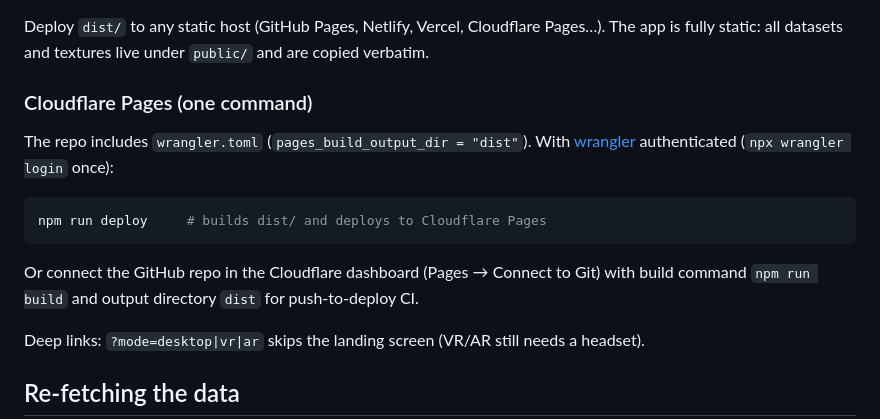
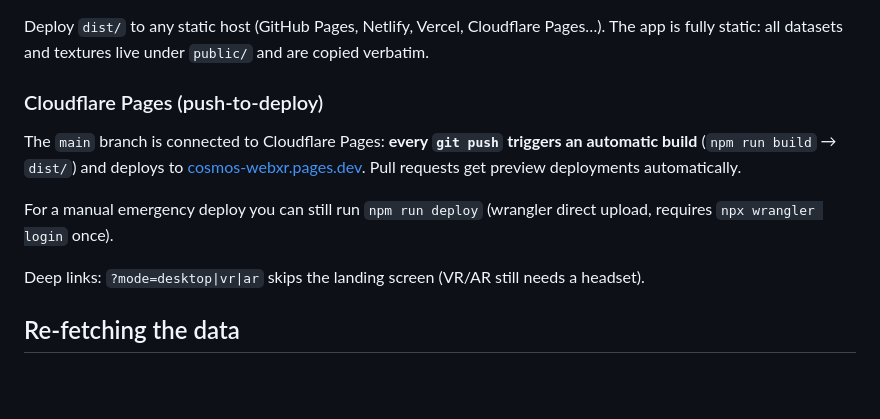
Before and after one commit to ajinkyagorad/cosmos-webxr, a Markdown page: README.md, the part around the change. GitHub-like rendering; blank space fills up the shorter version.

Commit message:
Docs: push-to-deploy via git-connected Cloudflare Pages

````diff
--- a/README.md
+++ b/README.md
@@ -33,18 +33,15 @@ npm run preview    # serve the production build locally
 Deploy `dist/` to any static host (GitHub Pages, Netlify, Vercel, Cloudflare Pages…).
 The app is fully static: all datasets and textures live under `public/` and are copied verbatim.
 
-### Cloudflare Pages (one command)
+### Cloudflare Pages (push-to-deploy)
 
-The repo includes `wrangler.toml` (`pages_build_output_dir = "dist"`). With
-[wrangler](https://developers.cloudflare.com/workers/wrangler/) authenticated
-(`npx wrangler login` once):
+The `main` branch is connected to Cloudflare Pages: **every `git push` triggers an
+automatic build** (`npm run build` → `dist/`) and deploys to
+[cosmos-webxr.pages.dev](https://cosmos-webxr.pages.dev). Pull requests get preview
+deployments automatically.
 
-```bash
-npm run deploy     # builds dist/ and deploys to Cloudflare Pages
-```
-
-Or connect the GitHub repo in the Cloudflare dashboard (Pages → Connect to Git)
-with build command `npm run build` and output directory `dist` for push-to-deploy CI.
+For a manual emergency deploy you can still run `npm run deploy` (wrangler direct
+upload, requires `npx wrangler login` once).
 
 Deep links: `?mode=desktop|vr|ar` skips the landing screen (VR/AR still needs a headset).
 
````
